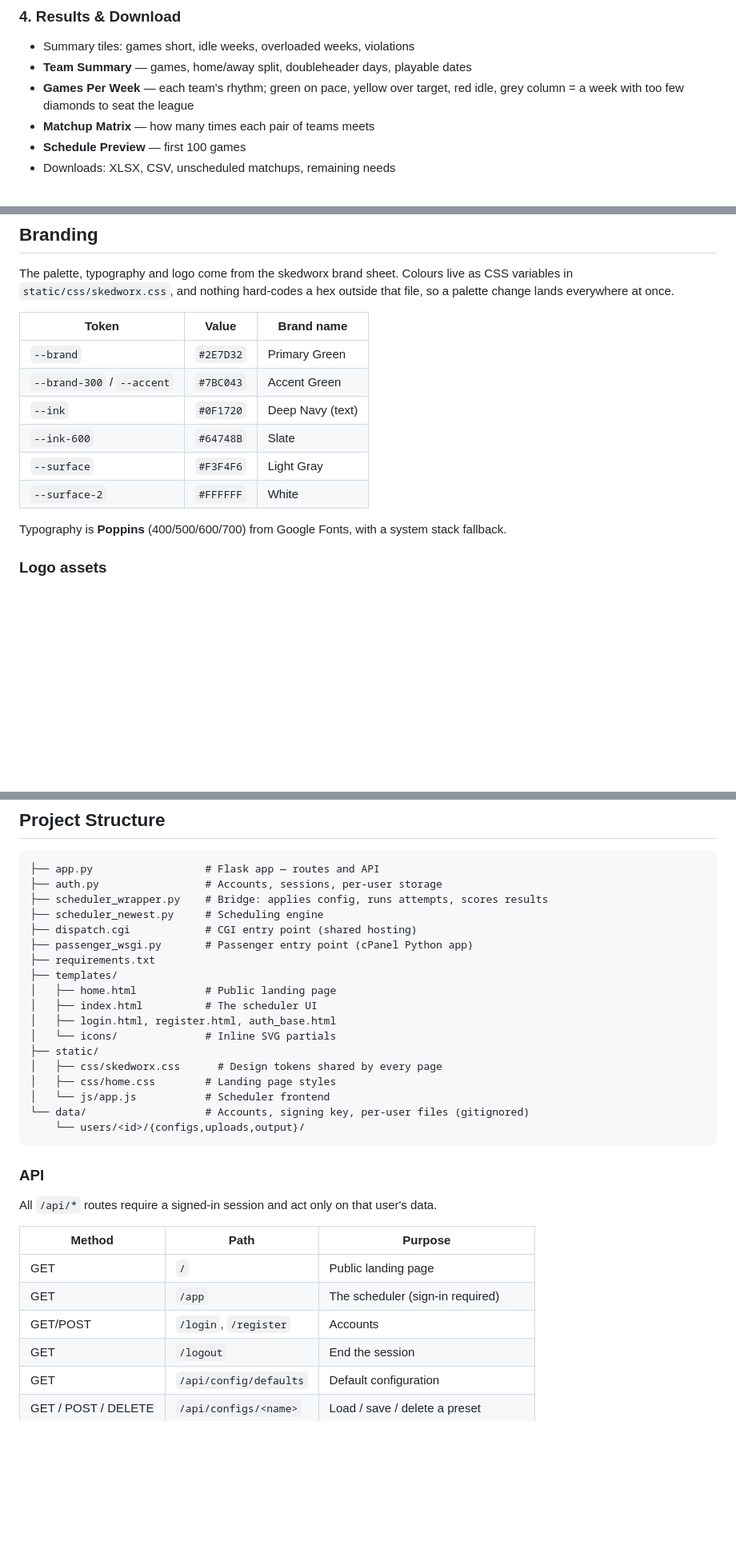
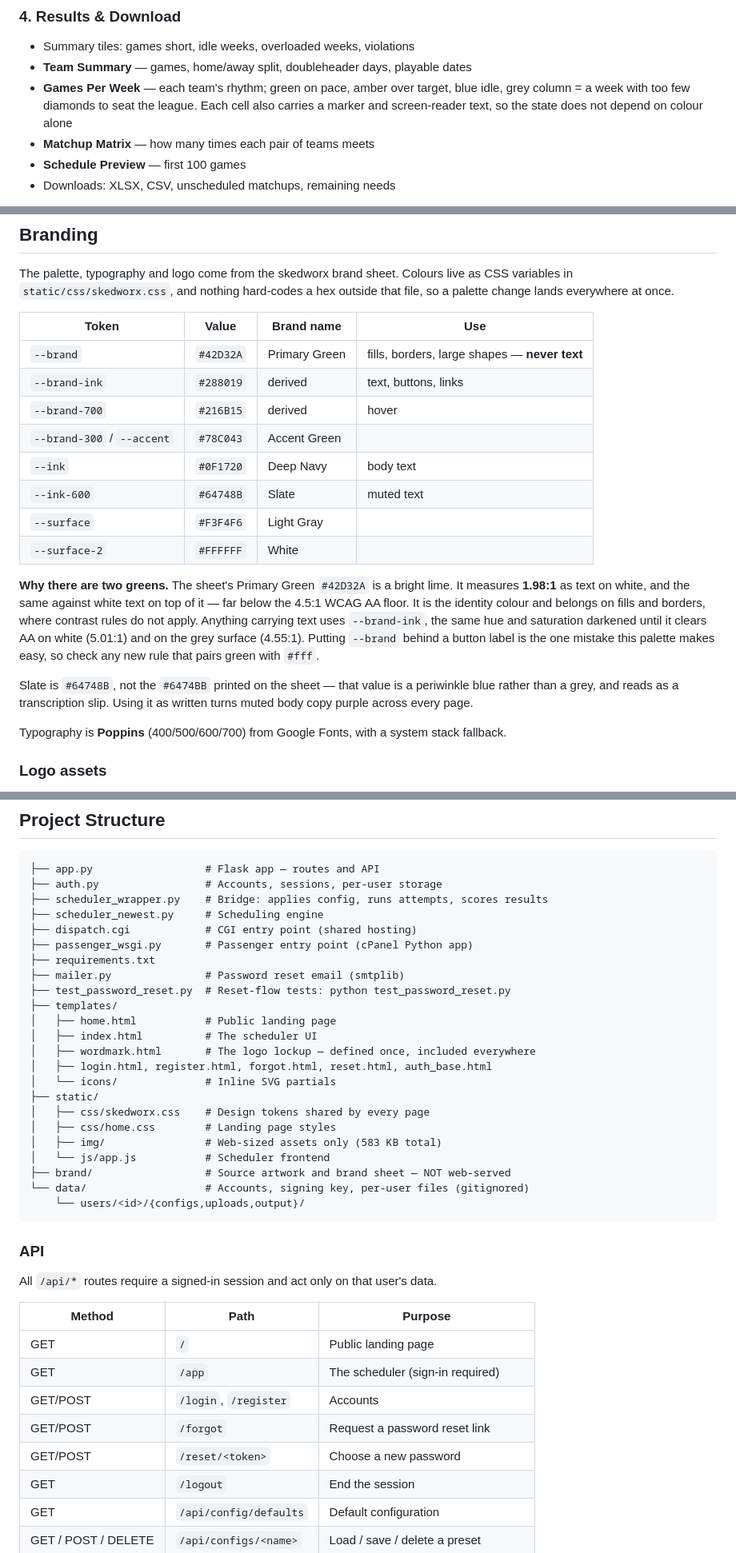
Before and after one commit to jpotter82/wmsl-schedule-builder, a Markdown page: README.md, 3 parts joined by grey strips. Shown at 80% size. Drawn GitHub-style; blank space fills up the shorter version.

Commit message:
Bring the README up to date with the rebrand
The rename pass swapped the name but left several statements that were simply
wrong afterwards.

The palette table still listed the old #2E7D32 as --brand. It now carries both
greens with a column for what each is for, and explains why: #42D32A is 1.98:1
against white in both directions, so it cannot go behind a button label. That
is the one mistake this palette makes easy, so it is written down rather than
left for the next person to rediscover. The Slate slip on the brand sheet is
recorded for the same reason.

The weekly grid was still described as "green on pace, yellow over target, red
idle" -- the colours it had before idle moved off red, two commits ago.

Also adds mailer.py, the reset templates, the tests, brand/ and the reset
routes to the structure and API tables, none of which existed when that
section was last written.

Co-Authored-By: Claude Opus 5 <noreply@anthropic.com>

````diff
--- a/README.md
+++ b/README.md
@@ -83,8 +83,9 @@ seeds and keeps the best result, showing progress as it goes.
 
 - Summary tiles: games short, idle weeks, overloaded weeks, violations
 - **Team Summary** — games, home/away split, doubleheader days, playable dates
-- **Games Per Week** — each team's rhythm; green on pace, yellow over target, red idle,
-  grey column = a week with too few diamonds to seat the league
+- **Games Per Week** — each team's rhythm; green on pace, amber over target, blue idle,
+  grey column = a week with too few diamonds to seat the league. Each cell also carries
+  a marker and screen-reader text, so the state does not depend on colour alone
 - **Matchup Matrix** — how many times each pair of teams meets
 - **Schedule Preview** — first 100 games
 - Downloads: XLSX, CSV, unscheduled matchups, remaining needs
@@ -563,14 +564,28 @@ The palette, typography and logo come from the skedworx brand sheet. Colours liv
 CSS variables in `static/css/skedworx.css`, and nothing hard-codes a hex outside that
 file, so a palette change lands everywhere at once.
 
-| Token | Value | Brand name |
-|---|---|---|
-| `--brand` | `#2E7D32` | Primary Green |
-| `--brand-300` / `--accent` | `#7BC043` | Accent Green |
-| `--ink` | `#0F1720` | Deep Navy (text) |
-| `--ink-600` | `#64748B` | Slate |
-| `--surface` | `#F3F4F6` | Light Gray |
-| `--surface-2` | `#FFFFFF` | White |
+| Token | Value | Brand name | Use |
+|---|---|---|---|
+| `--brand` | `#42D32A` | Primary Green | fills, borders, large shapes — **never text** |
+| `--brand-ink` | `#288019` | derived | text, buttons, links |
+| `--brand-700` | `#216B15` | derived | hover |
+| `--brand-300` / `--accent` | `#78C043` | Accent Green | |
+| `--ink` | `#0F1720` | Deep Navy | body text |
+| `--ink-600` | `#64748B` | Slate | muted text |
+| `--surface` | `#F3F4F6` | Light Gray | |
+| `--surface-2` | `#FFFFFF` | White | |
+
+**Why there are two greens.** The sheet's Primary Green `#42D32A` is a bright lime. It
+measures **1.98:1** as text on white, and the same against white text on top of it —
+far below the 4.5:1 WCAG AA floor. It is the identity colour and belongs on fills and
+borders, where contrast rules do not apply. Anything carrying text uses `--brand-ink`,
+the same hue and saturation darkened until it clears AA on white (5.01:1) and on the
+grey surface (4.55:1). Putting `--brand` behind a button label is the one mistake this
+palette makes easy, so check any new rule that pairs green with `#fff`.
+
+Slate is `#64748B`, not the `#6474BB` printed on the sheet — that value is a
+periwinkle blue rather than a grey, and reads as a transcription slip. Using it as
+written turns muted body copy purple across every page.
 
 Typography is **Poppins** (400/500/600/700) from Google Fonts, with a system stack
 fallback.
@@ -642,15 +657,20 @@ so a fresh checkout shows the brand rather than a broken-image icon.
 ├── dispatch.cgi            # CGI entry point (shared hosting)
 ├── passenger_wsgi.py       # Passenger entry point (cPanel Python app)
 ├── requirements.txt
+├── mailer.py               # Password reset email (smtplib)
+├── test_password_reset.py  # Reset-flow tests: python test_password_reset.py
 ├── templates/
 │   ├── home.html           # Public landing page
 │   ├── index.html          # The scheduler UI
-│   ├── login.html, register.html, auth_base.html
+│   ├── wordmark.html       # The logo lockup — defined once, included everywhere
+│   ├── login.html, register.html, forgot.html, reset.html, auth_base.html
 │   └── icons/              # Inline SVG partials
 ├── static/
-│   ├── css/skedworx.css      # Design tokens shared by every page
+│   ├── css/skedworx.css    # Design tokens shared by every page
 │   ├── css/home.css        # Landing page styles
+│   ├── img/                # Web-sized assets only (583 KB total)
 │   └── js/app.js           # Scheduler frontend
+├── brand/                  # Source artwork and brand sheet — NOT web-served
 └── data/                   # Accounts, signing key, per-user files (gitignored)
     └── users/<id>/{configs,uploads,output}/
 ```
@@ -664,6 +684,8 @@ All `/api/*` routes require a signed-in session and act only on that user's data
 | GET | `/` | Public landing page |
 | GET | `/app` | The scheduler (sign-in required) |
 | GET/POST | `/login`, `/register` | Accounts |
+| GET/POST | `/forgot` | Request a password reset link |
+| GET/POST | `/reset/<token>` | Choose a new password |
 | GET | `/logout` | End the session |
 | GET | `/api/config/defaults` | Default configuration |
 | GET / POST / DELETE | `/api/configs/<name>` | Load / save / delete a preset |
````
Also changed, not shown: other parts of README.md (+1 -1 lines).
